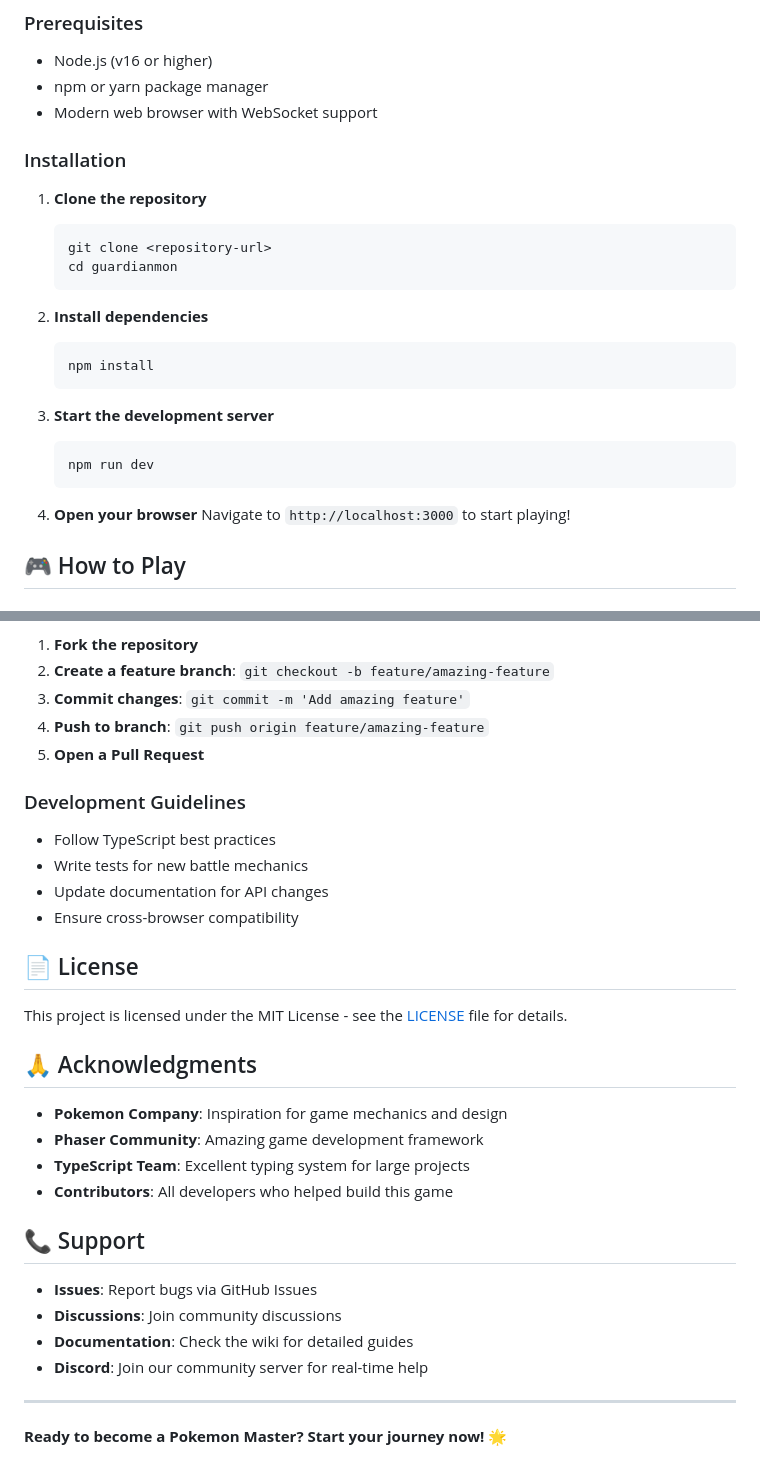
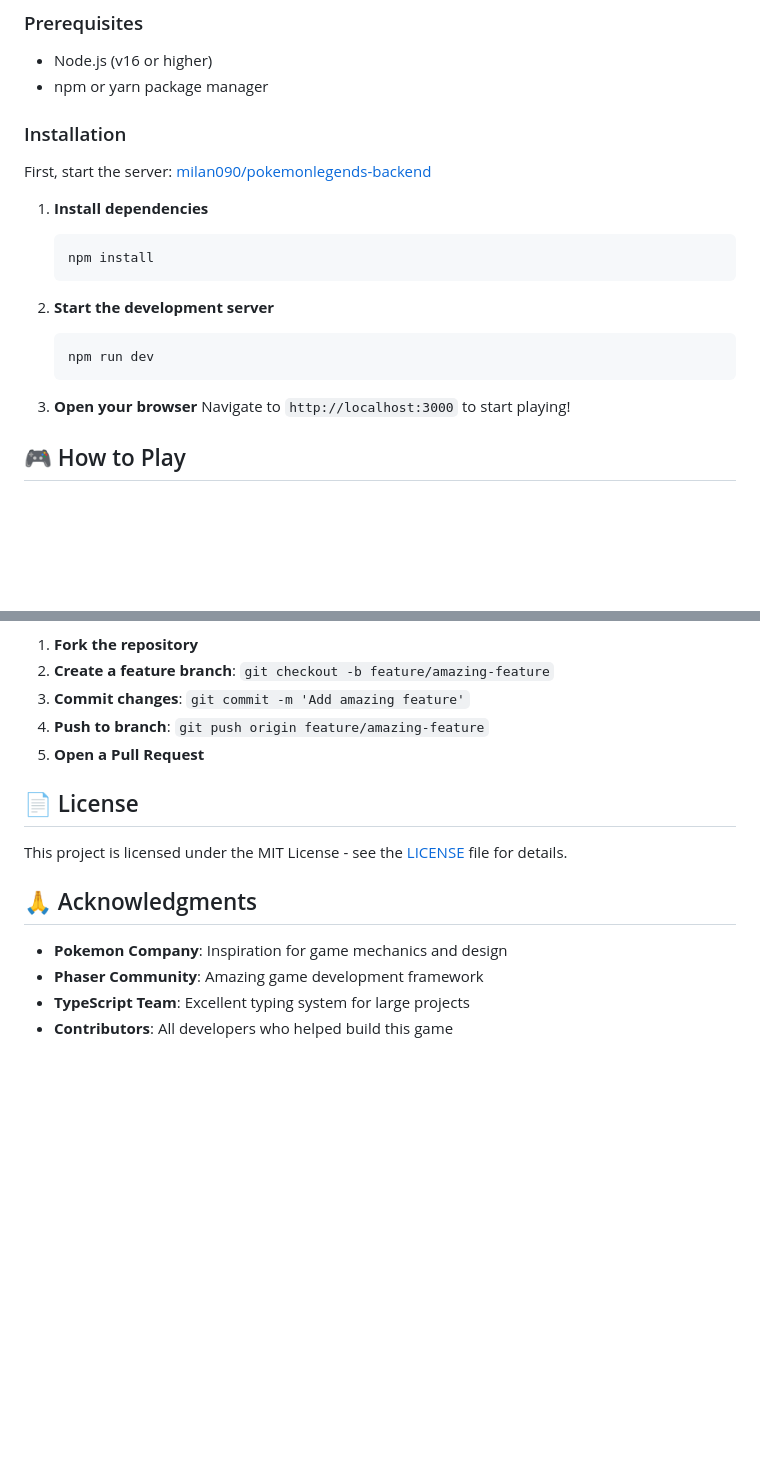
Before and after one commit to milan090/pokemonlegends-app, a Markdown page: README.md, 2 parts joined by grey strips. GitHub-like rendering; blank space fills up the shorter version.

Commit message:
refact readme

````diff
--- a/README.md
+++ b/README.md
@@ -46,27 +46,22 @@ A modern web-based Pokemon-inspired battle game built with TypeScript, Phaser 3,
 ### Prerequisites
 - Node.js (v16 or higher)
 - npm or yarn package manager
-- Modern web browser with WebSocket support
 
 ### Installation
 
-1. **Clone the repository**
-   ```bash
-   git clone <repository-url>
-   cd guardianmon
-   ```
+First, start the server: [milan090/pokemonlegends-backend](https://github.com/milan090/pokemonlegends-backend)
 
-2. **Install dependencies**
+1. **Install dependencies**
    ```bash
    npm install
    ```
 
-3. **Start the development server**
+2. **Start the development server**
    ```bash
    npm run dev
    ```
 
-4. **Open your browser**
+3. **Open your browser**
    Navigate to `http://localhost:3000` to start playing!
 
 ## 🎮 How to Play
@@ -205,12 +200,6 @@ We welcome contributions! Please follow these guidelines:
 4. **Push to branch**: `git push origin feature/amazing-feature`
 5. **Open a Pull Request**
 
-### Development Guidelines
-- Follow TypeScript best practices
-- Write tests for new battle mechanics
-- Update documentation for API changes
-- Ensure cross-browser compatibility
-
 ## 📄 License
 
 This project is licensed under the MIT License - see the [LICENSE](LICENSE) file for details.
@@ -221,14 +210,3 @@ This project is licensed under the MIT License - see the [LICENSE](LICENSE) file
 - **Phaser Community**: Amazing game development framework
 - **TypeScript Team**: Excellent typing system for large projects
 - **Contributors**: All developers who helped build this game
-
-## 📞 Support
-
-- **Issues**: Report bugs via GitHub Issues
-- **Discussions**: Join community discussions
-- **Documentation**: Check the wiki for detailed guides
-- **Discord**: Join our community server for real-time help
-
----
-
-**Ready to become a Pokemon Master? Start your journey now!** 🌟
````
